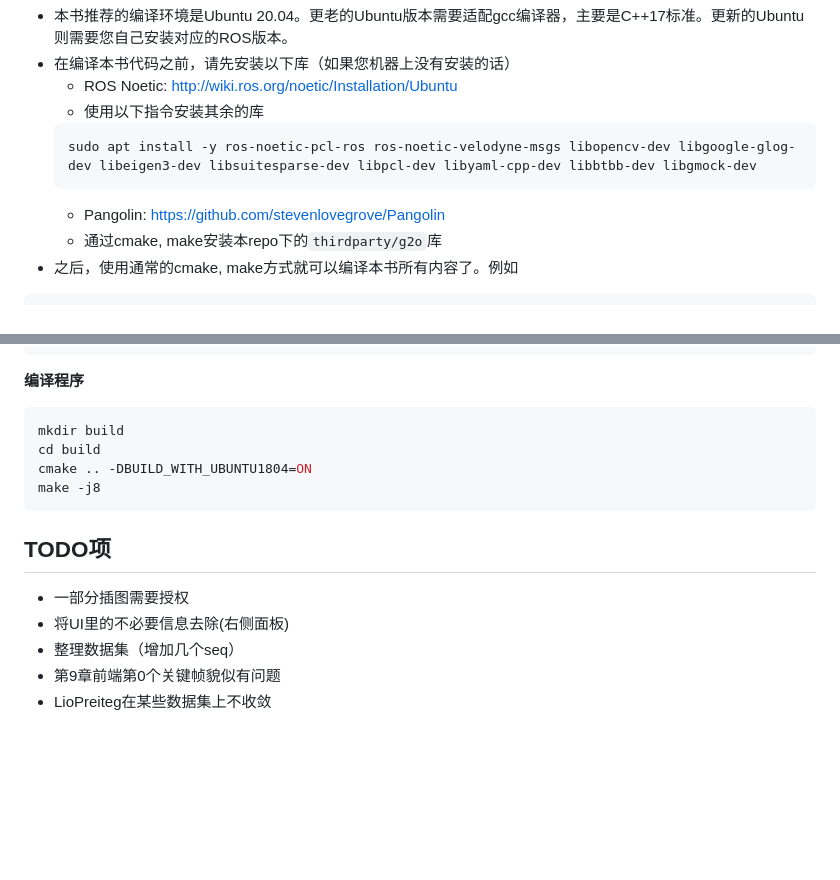
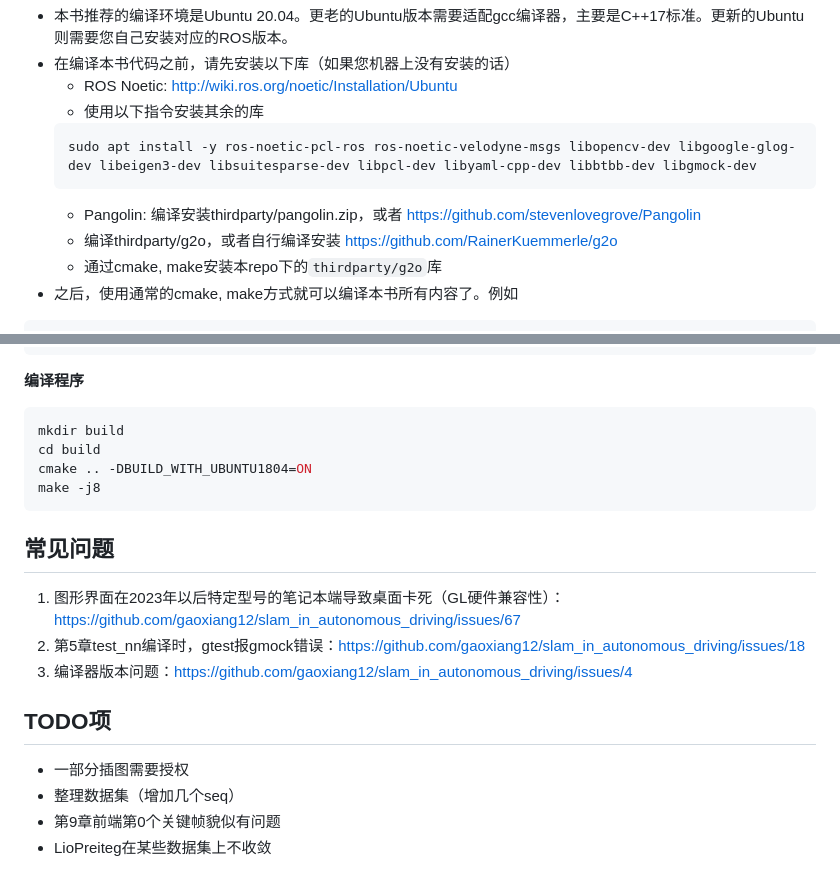
Before and after one commit to gaoxiang12/slam_in_autonomous_driving, a Markdown page: readme.md, 2 parts joined by grey strips. Rendered like a GitHub page; blank space fills up the shorter version.

````diff
--- a/readme.md
+++ b/readme.md
@@ -73,7 +73,8 @@
     ```bash
     sudo apt install -y ros-noetic-pcl-ros ros-noetic-velodyne-msgs libopencv-dev libgoogle-glog-dev libeigen3-dev libsuitesparse-dev libpcl-dev libyaml-cpp-dev libbtbb-dev libgmock-dev
     ```
-    - Pangolin: https://github.com/stevenlovegrove/Pangolin
+    - Pangolin: 编译安装thirdparty/pangolin.zip，或者 https://github.com/stevenlovegrove/Pangolin
+    - 编译thirdparty/g2o，或者自行编译安装 https://github.com/RainerKuemmerle/g2o
     - 通过cmake, make安装本repo下的`thirdparty/g2o`库
 - 之后，使用通常的cmake, make方式就可以编译本书所有内容了。例如
 ```bash
@@ -115,10 +116,14 @@ cmake .. -DBUILD_WITH_UBUNTU1804=ON
 make -j8
 ```
 
+## 常见问题
+1. 图形界面在2023年以后特定型号的笔记本端导致桌面卡死（GL硬件兼容性）：https://github.com/gaoxiang12/slam_in_autonomous_driving/issues/67
+2. 第5章test_nn编译时，gtest报gmock错误：https://github.com/gaoxiang12/slam_in_autonomous_driving/issues/18
+3. 编译器版本问题：https://github.com/gaoxiang12/slam_in_autonomous_driving/issues/4
+
 ## TODO项
 
 - 一部分插图需要授权
-- 将UI里的不必要信息去除(右侧面板)
 - 整理数据集（增加几个seq）
 - 第9章前端第0个关键帧貌似有问题
 - LioPreiteg在某些数据集上不收敛
````
